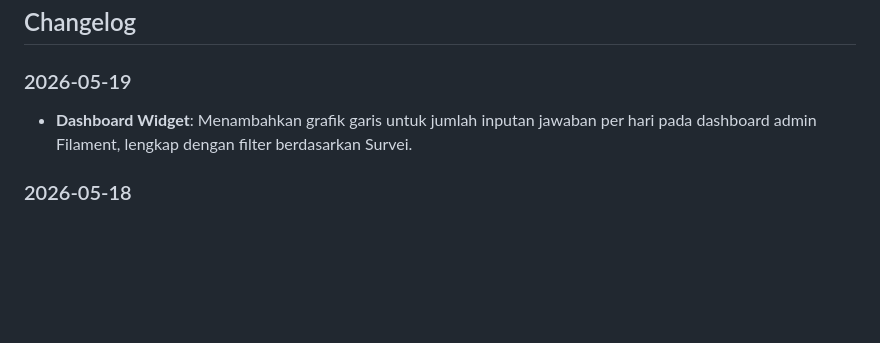
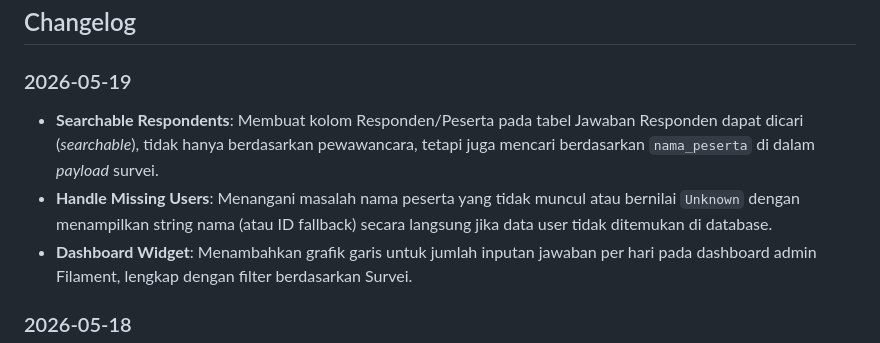
Before and after one commit to muhshi/survey, a Markdown page: README.md, the part around the change. GitHub-like rendering; blank space fills up the shorter version.

Commit message:
docs: update changelog with search improvements

```diff
--- a/README.md
+++ b/README.md
@@ -26,6 +26,8 @@ Platform survei dinamis yang memungkinkan pembuatan kuesioner kompleks menggunak
 ## Changelog
 
 ### 2026-05-19
+- **Searchable Respondents**: Membuat kolom Responden/Peserta pada tabel Jawaban Responden dapat dicari (*searchable*), tidak hanya berdasarkan pewawancara, tetapi juga mencari berdasarkan `nama_peserta` di dalam *payload* survei.
+- **Handle Missing Users**: Menangani masalah nama peserta yang tidak muncul atau bernilai `Unknown` dengan menampilkan string nama (atau ID fallback) secara langsung jika data user tidak ditemukan di database.
 - **Dashboard Widget**: Menambahkan grafik garis untuk jumlah inputan jawaban per hari pada dashboard admin Filament, lengkap dengan filter berdasarkan Survei.
 
 ### 2026-05-18
```
